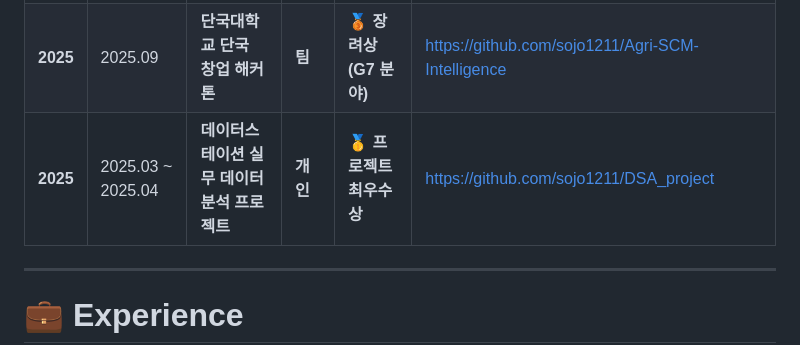
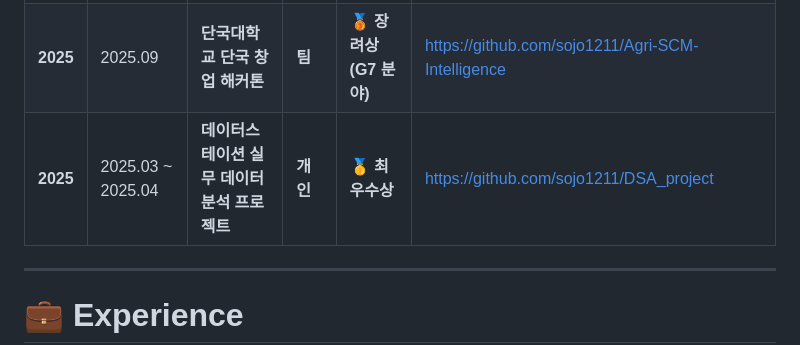
Before and after one commit to sojo1211/Portfolio-Ohsungjun, a Markdown page: README.md, the part around the change. Rendered like a GitHub page.

```diff
--- a/README.md
+++ b/README.md
@@ -30,7 +30,7 @@ AI 모델링뿐만 아니라, **데이터 분석 → 모델 설계 → 서비스
 | -------- | ----------------- | -------------------------- | --------------- | ----------------- | -------------------------------------------------------------------------------------------------------------------------------- |
 | **2025** | 2025.09 ~ 2025.11 | **용인대 제2회 창업아이디어 경진대회**    | **팀** | 🥇 **최우수상**       | [https://github.com/sojo1211/SafeFall/tree/ict-safefall_project](https://github.com/sojo1211/SafeFall/tree/ict-safefall_project) |
 | **2025** | 2025.09           | **단국대학교 단국 창업 해커톤**        | **팀**         | 🥉 **장려상(G7 분야)** | [https://github.com/sojo1211/Agri-SCM-Intelligence](https://github.com/sojo1211/Agri-SCM-Intelligence)                           |
-| **2025** | 2025.03 ~ 2025.04 | **데이터스테이션 실무 데이터 분석 프로젝트** | **개인**     | 🥇 **프로젝트 최우수상**  | [https://github.com/sojo1211/DSA_project](https://github.com/sojo1211/DSA_project)                                               |
+| **2025** | 2025.03 ~ 2025.04 | **데이터스테이션 실무 데이터 분석 프로젝트** | **개인**     | 🥇 **최우수상**  | [https://github.com/sojo1211/DSA_project](https://github.com/sojo1211/DSA_project)                                               |
 
 ---
 
```
